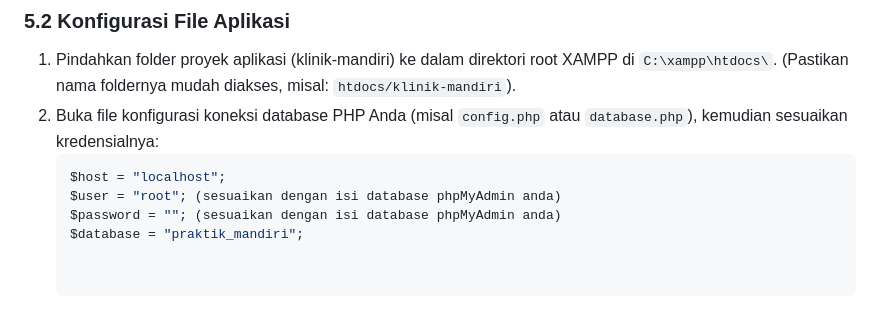
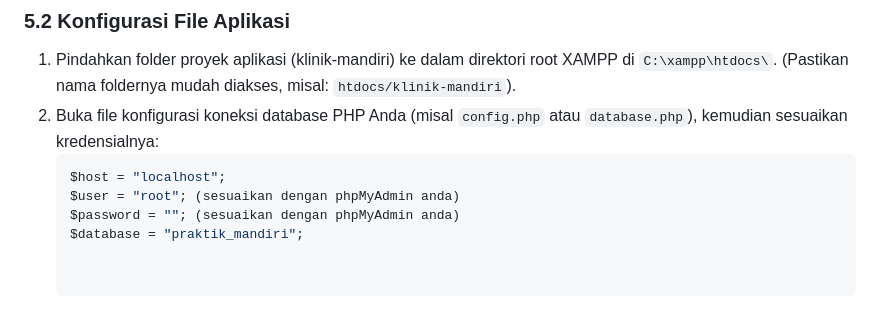
Before and after one commit to gionkielsihotang/dokter_mandiri_web_app, a Markdown page: README.md, the part around the change. GitHub-like rendering.

````diff
--- a/README.md
+++ b/README.md
@@ -61,8 +61,8 @@ Struktur database dibagi menjadi beberapa tahap mengikuti ketentuan penugasan:
 2. Buka file konfigurasi koneksi database PHP Anda (misal `config.php` atau `database.php`), kemudian sesuaikan kredensialnya:
    ```php
    $host = "localhost";
-   $user = "root"; (sesuaikan dengan isi database phpMyAdmin anda)
-   $password = ""; (sesuaikan dengan isi database phpMyAdmin anda)
+   $user = "root"; (sesuaikan dengan phpMyAdmin anda)
+   $password = ""; (sesuaikan dengan phpMyAdmin anda)
    $database = "praktik_mandiri";
 
 
````
